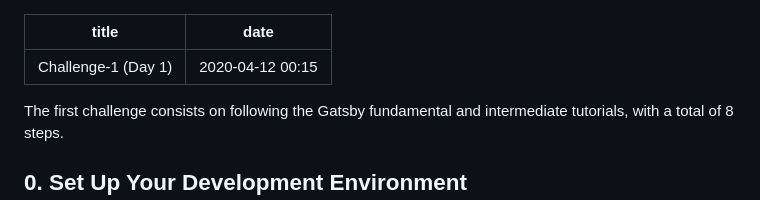
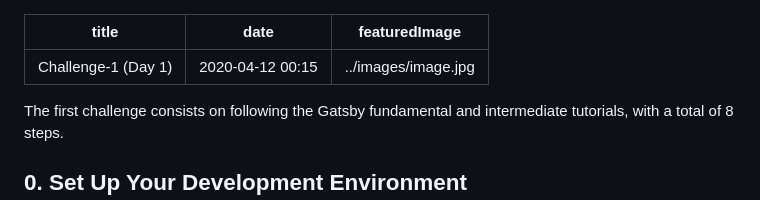
Before and after one commit to javier-garcia/100-days-of-gatsby, a Markdown page: src/pages/challenge-1.md, the part around the change. Drawn GitHub-style.

```diff
--- a/src/pages/challenge-1.md
+++ b/src/pages/challenge-1.md
@@ -1,6 +1,7 @@
 ---
 title: "Challenge-1 (Day 1)"
 date: "2020-04-12 00:15"
+featuredImage: "../images/image.jpg"
 ---
 
 The first challenge consists on following the Gatsby fundamental and intermediate tutorials, with a total of 8 steps.
```
Also changed, not shown: src/pages/challenge-2.md (+2 -0 lines), src/pages/challenge-3.md (added, +99 -0 lines), src/images/image.jpg (added), 5 other files.
